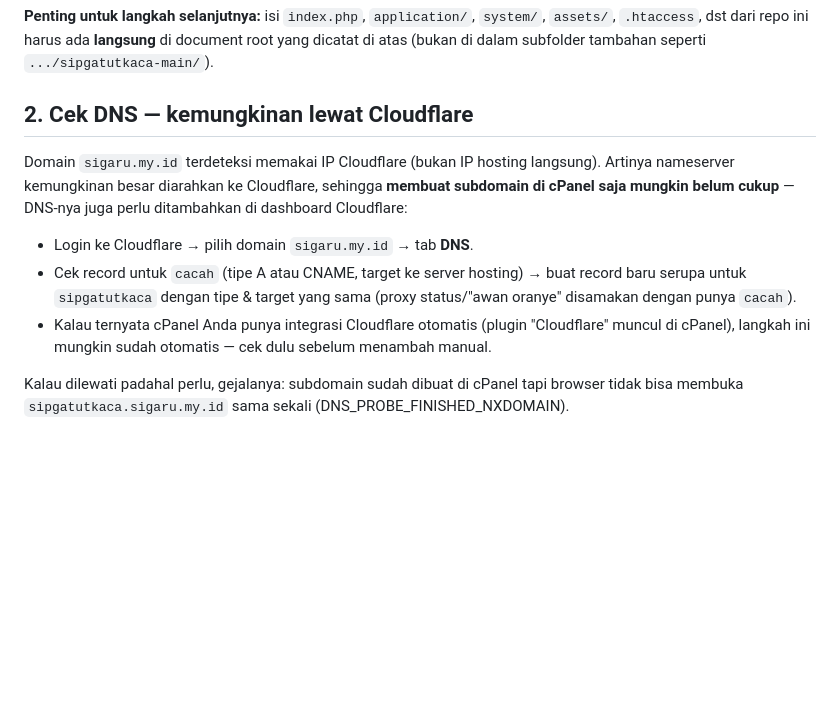
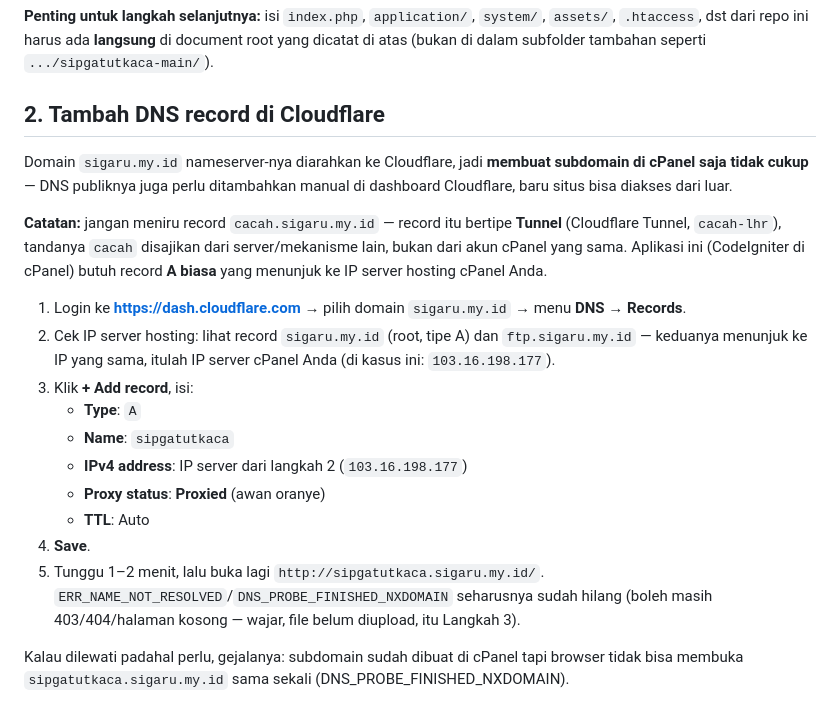
Before and after one commit to simbgsemarang-code/sipgatutkaca, a Markdown page: DEPLOY.md, the part around the change. GitHub-like rendering; blank space fills up the shorter version.

Commit message:
Koreksi Langkah 2: pakai A record ke IP cPanel, bukan tiru tunnel cacah
Dari tangkapan layar Cloudflare DNS, cacah.sigaru.my.id ternyata
record bertipe Tunnel (cloudflared) -- bukan A/CNAME biasa -- jadi
kemungkinan disajikan dari server/mekanisme lain, bukan dari akun
cPanel yang sama. Ganti panduan jadi: buat A record ke IP server
cPanel (terlihat dari record root domain & ftp, sama-sama
103.16.198.177), bukan meniru record cacah.

```diff
--- a/DEPLOY.md
+++ b/DEPLOY.md
@@ -82,20 +82,35 @@ otomatis konsisten — tidak perlu diubah manual.
 **langsung** di document root yang dicatat di atas (bukan di dalam
 subfolder tambahan seperti `.../sipgatutkaca-main/`).
 
-## 2. Cek DNS — kemungkinan lewat Cloudflare
+## 2. Tambah DNS record di Cloudflare
 
-Domain `sigaru.my.id` terdeteksi memakai IP Cloudflare (bukan IP hosting
-langsung). Artinya nameserver kemungkinan besar diarahkan ke Cloudflare,
-sehingga **membuat subdomain di cPanel saja mungkin belum cukup** —
-DNS-nya juga perlu ditambahkan di dashboard Cloudflare:
+Domain `sigaru.my.id` nameserver-nya diarahkan ke Cloudflare, jadi
+**membuat subdomain di cPanel saja tidak cukup** — DNS publiknya juga
+perlu ditambahkan manual di dashboard Cloudflare, baru situs bisa
+diakses dari luar.
 
-- Login ke Cloudflare → pilih domain `sigaru.my.id` → tab **DNS**.
-- Cek record untuk `cacah` (tipe A atau CNAME, target ke server hosting)
-  → buat record baru serupa untuk `sipgatutkaca` dengan tipe & target
-  yang sama (proxy status/"awan oranye" disamakan dengan punya `cacah`).
-- Kalau ternyata cPanel Anda punya integrasi Cloudflare otomatis (plugin
-  "Cloudflare" muncul di cPanel), langkah ini mungkin sudah otomatis —
-  cek dulu sebelum menambah manual.
+**Catatan:** jangan meniru record `cacah.sigaru.my.id` — record itu
+bertipe **Tunnel** (Cloudflare Tunnel, `cacah-lhr`), tandanya `cacah`
+disajikan dari server/mekanisme lain, bukan dari akun cPanel yang sama.
+Aplikasi ini (CodeIgniter di cPanel) butuh record **A biasa** yang
+menunjuk ke IP server hosting cPanel Anda.
+
+1. Login ke **https://dash.cloudflare.com** → pilih domain `sigaru.my.id`
+   → menu **DNS** → **Records**.
+2. Cek IP server hosting: lihat record `sigaru.my.id` (root, tipe A) dan
+   `ftp.sigaru.my.id` — keduanya menunjuk ke IP yang sama, itulah IP
+   server cPanel Anda (di kasus ini: `103.16.198.177`).
+3. Klik **+ Add record**, isi:
+   - **Type**: `A`
+   - **Name**: `sipgatutkaca`
+   - **IPv4 address**: IP server dari langkah 2 (`103.16.198.177`)
+   - **Proxy status**: **Proxied** (awan oranye)
+   - **TTL**: Auto
+4. **Save**.
+5. Tunggu 1–2 menit, lalu buka lagi `http://sipgatutkaca.sigaru.my.id/`.
+   `ERR_NAME_NOT_RESOLVED`/`DNS_PROBE_FINISHED_NXDOMAIN` seharusnya
+   sudah hilang (boleh masih 403/404/halaman kosong — wajar, file belum
+   diupload, itu Langkah 3).
 
 Kalau dilewati padahal perlu, gejalanya: subdomain sudah dibuat di
 cPanel tapi browser tidak bisa membuka `sipgatutkaca.sigaru.my.id` sama
```
